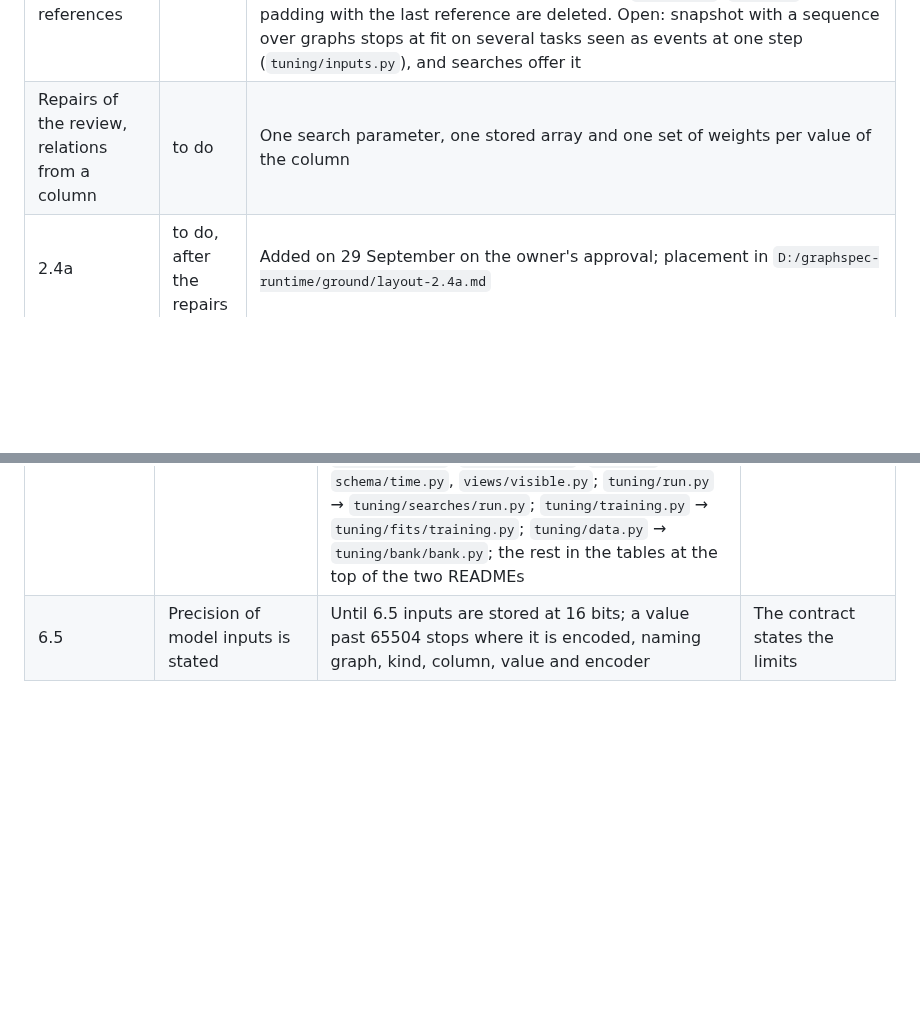
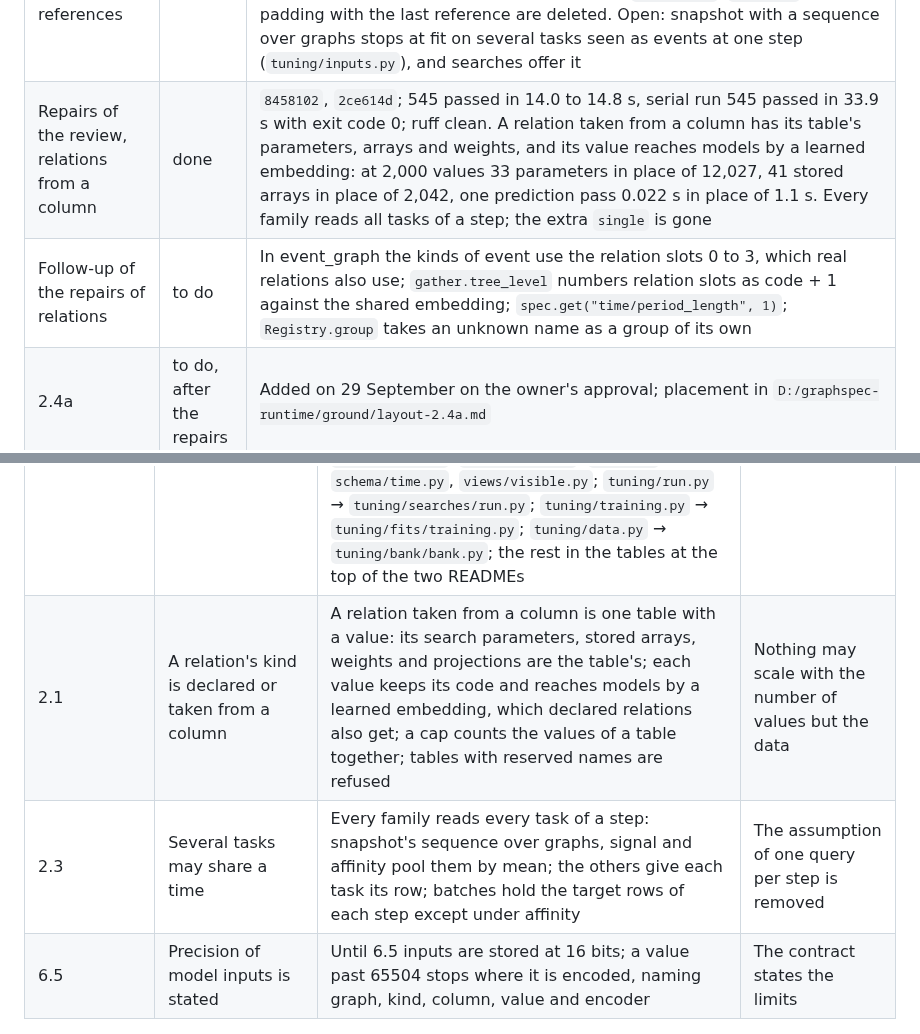
Before and after one commit to tristan00/graphspec, a Markdown page: PLAN.md, 2 parts joined by grey strips. GitHub-like rendering; blank space fills up the shorter version.

Commit message:
Plan: repairs of relations from a column recorded, their follow-up listed
Co-Authored-By: Claude Opus 5.5 <noreply@anthropic.com>

```diff
--- a/PLAN.md
+++ b/PLAN.md
@@ -655,7 +655,8 @@ As of 2026-09-28 at 22:50: on the owner's instruction the whole working tree, un
 | Repairs of the review, leakage | done | `5df85c9`, `2ab4e09`, `e69a6f9`, `62780a3`; 504 passed in 13.6 s, serial run 504 passed in 29.0 s; ruff clean. Encoders are fitted when the views of a statement are built, from what the trained views show, and stored with them; a matured target reaches its observer and never a trained split from another; a kind names in `about` the reference its target is about and only those edges are withheld, from the task's time; a graph without tasks builds; schema version 5 |
 | Follow-up of the leakage repairs | done | `48aa3f4`, `3b165fa`, `dddb7a1`, `d9dcc40`; 507 passed in 13.4 s, serial run 507 passed in 33.4 s; ruff clean. A search offers a choice of steps only where it shows every graph; a column no view shows has no state and no width; a view held encoded held graphs of nodes it never shows, now zero; `Schema.text` states its encoding. The message of `3b165fa` has 21 words, one over the owner's limit; history is not rewritten |
 | Repairs of the review, references | done | `c390954`, `c77a666`; 536 passed in 14.5 to 14.7 s (about 0.5 to 1 s more than before), serial run passes; ruff clean. Every family reads references as a set keyed by name, of every sort; the kind of a task, the series of its target and the attributes of its graph reach every family; `readable()`, `contexts` and the padding with the last reference are deleted. Open: snapshot with a sequence over graphs stops at fit on several tasks seen as events at one step (`tuning/inputs.py`), and searches offer it |
-| Repairs of the review, relations from a column | to do | One search parameter, one stored array and one set of weights per value of the column |
+| Repairs of the review, relations from a column | done | `8458102`, `2ce614d`; 545 passed in 14.0 to 14.8 s, serial run 545 passed in 33.9 s with exit code 0; ruff clean. A relation taken from a column has its table's parameters, arrays and weights, and its value reaches models by a learned embedding: at 2,000 values 33 parameters in place of 12,027, 41 stored arrays in place of 2,042, one prediction pass 0.022 s in place of 1.1 s. Every family reads all tasks of a step; the extra `single` is gone |
+| Follow-up of the repairs of relations | to do | In event_graph the kinds of event use the relation slots 0 to 3, which real relations also use; `gather.tree_level` numbers relation slots as code + 1 against the shared embedding; `spec.get("time/period_length", 1)`; `Registry.group` takes an unknown name as a group of its own |
 | 2.4a | to do, after the repairs | Added on 29 September on the owner's approval; placement in `D:/graphspec-runtime/ground/layout-2.4a.md` |
 
 **Deviations**
@@ -723,4 +724,6 @@ One line per place where the plan was wrong or silent: the subsection, what the
 | 2.2 | Not stated | A bank records its graphs without tasks in the extra `untasked`; a choice of steps registered from outside states `refusal`; banks built before `48aa3f4` are refused | A search offers only choices of steps that show every graph |
 | 2.4 | Not stated | A form of storage of set edges states whether it shows member values; columns of held edges are never encoded | A column no view shows needs no state |
 | 2.4a, and 2.7, 6.1, 10.2, 12.1 | Files named by their paths of 28 September | After 2.4a they are read at their new places: `graphspec/transform.py` → `graphspec/engine/transform.py`; `segments.py` → `engine/segments.py`; `operators.py` → `operations/stages.py`; `representations.py` → `representations/groups.py`; `resources.py` → `budgets.py`; `spec.py` → `operations/parameters.py`; `truth.py` → `facts/stored.py`, `facts/check.py`, `build/parse.py`, `views/graph.py`; `clock.py` → `schema/time.py`, `views/visible.py`; `tuning/run.py` → `tuning/searches/run.py`; `tuning/training.py` → `tuning/fits/training.py`; `tuning/data.py` → `tuning/bank/bank.py`; the rest in the tables at the top of the two READMEs | The text of sections 2 to 12 stays as written |
+| 2.1 | A relation's kind is declared or taken from a column | A relation taken from a column is one table with a value: its search parameters, stored arrays, weights and projections are the table's; each value keeps its code and reaches models by a learned embedding, which declared relations also get; a cap counts the values of a table together; tables with reserved names are refused | Nothing may scale with the number of values but the data |
+| 2.3 | Several tasks may share a time | Every family reads every task of a step: snapshot's sequence over graphs, signal and affinity pool them by mean; the others give each task its row; batches hold the target rows of each step except under affinity | The assumption of one query per step is removed |
 | 6.5 | Precision of model inputs is stated | Until 6.5 inputs are stored at 16 bits; a value past 65504 stops where it is encoded, naming graph, kind, column, value and encoder | The contract states the limits |
```
